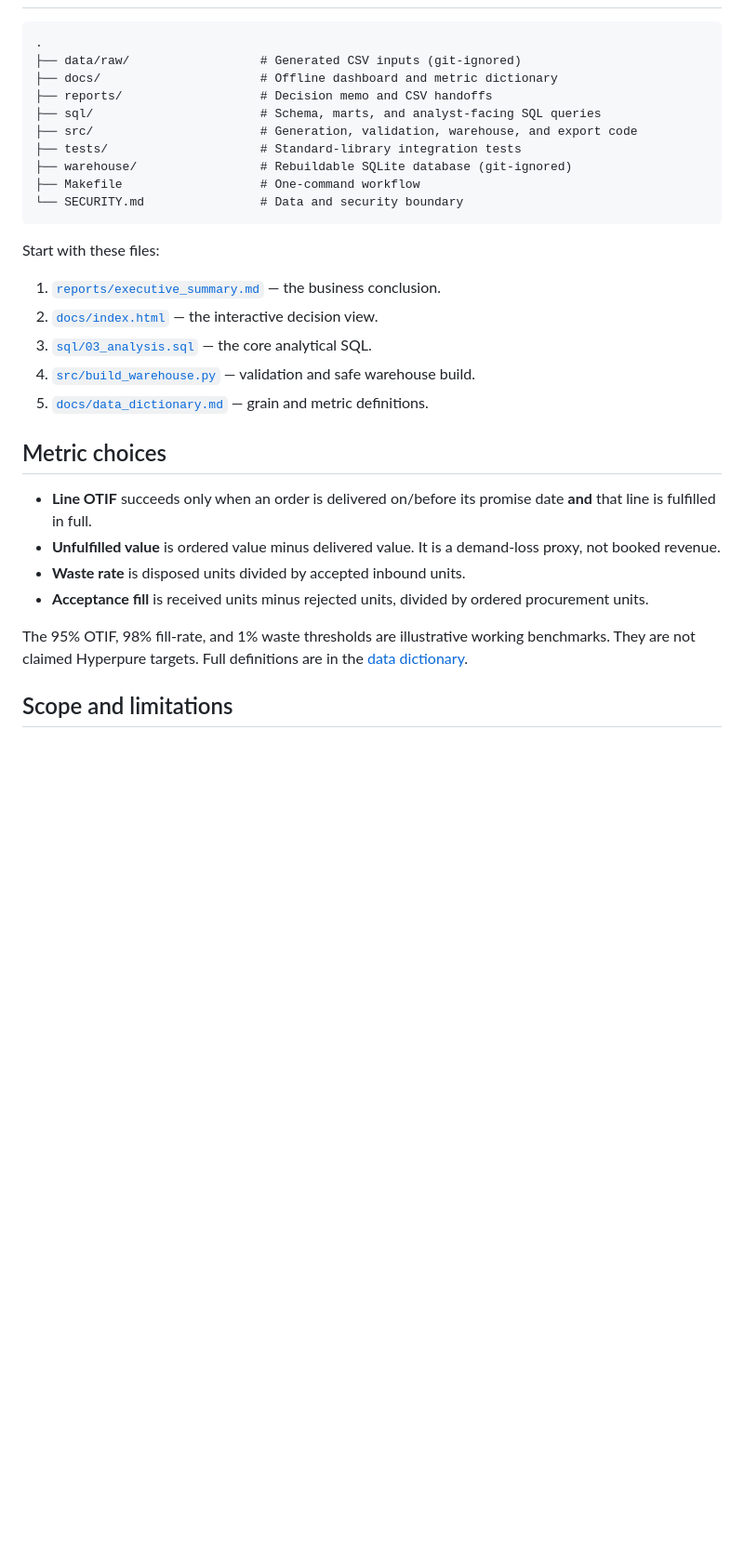
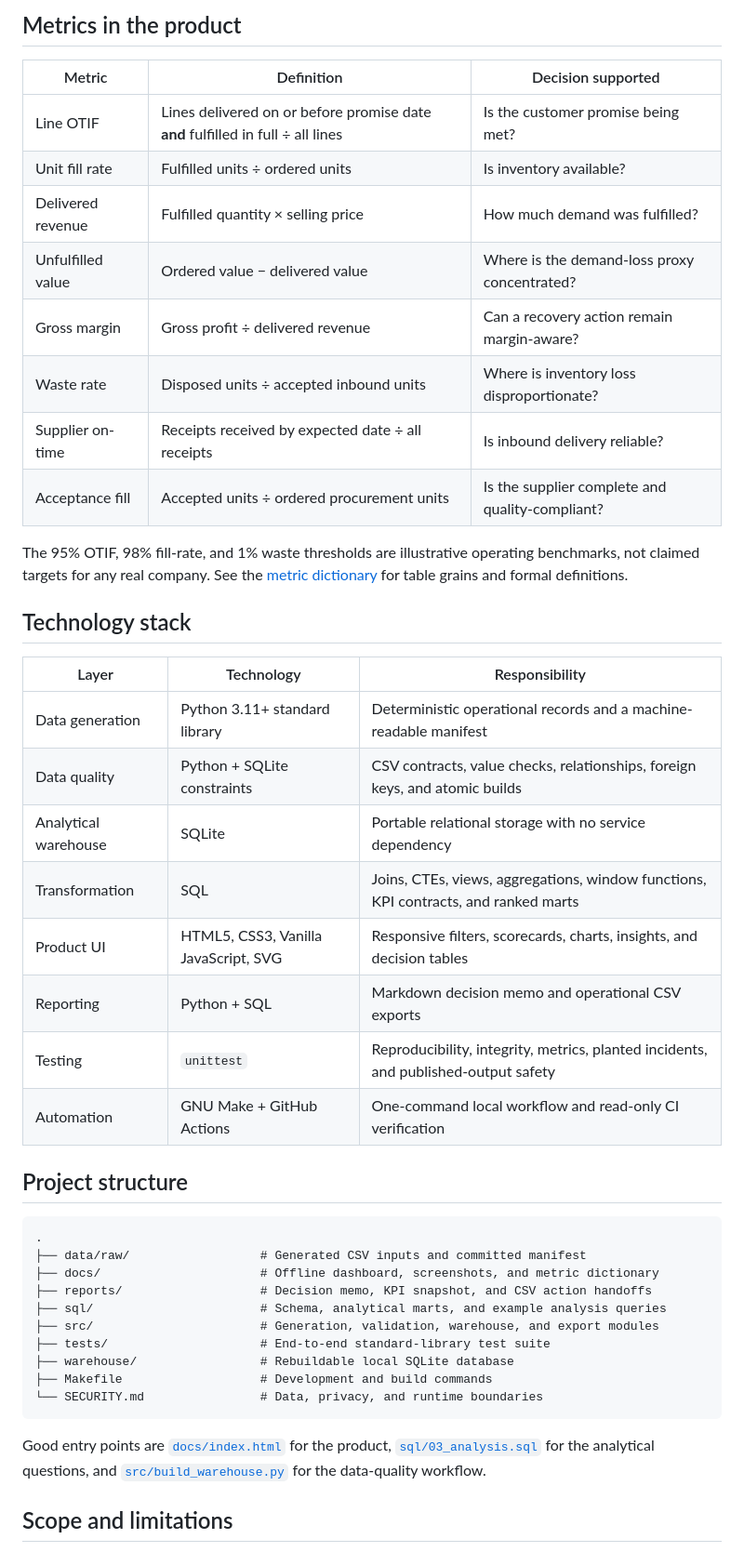
Before and after one commit to maadhav6677/Dataflow, a Markdown page: README.md, the part around one of its changes. Shown at 93% size. Rendered like a GitHub page; blank space fills up the shorter version.

````diff
--- a/README.md
+++ b/README.md
@@ -111,33 +149,47 @@ Useful commands:
+## Metrics in the product
+
+| Metric | Definition | Decision supported |
+|---|---|---|
+| Line OTIF | Lines delivered on or before promise date **and** fulfilled in full ÷ all lines | Is the customer promise being met? |
+| Unit fill rate | Fulfilled units ÷ ordered units | Is inventory available? |
+| Delivered revenue | Fulfilled quantity × selling price | How much demand was fulfilled? |
+| Unfulfilled value | Ordered value − delivered value | Where is the demand-loss proxy concentrated? |
+| Gross margin | Gross profit ÷ delivered revenue | Can a recovery action remain margin-aware? |
+| Waste rate | Disposed units ÷ accepted inbound units | Where is inventory loss disproportionate? |
+| Supplier on-time | Receipts received by expected date ÷ all receipts | Is inbound delivery reliable? |
+| Acceptance fill | Accepted units ÷ ordered procurement units | Is the supplier complete and quality-compliant? |
+
+The 95% OTIF, 98% fill-rate, and 1% waste thresholds are illustrative operating benchmarks, not claimed targets for any real company. See the [metric dictionary](docs/data_dictionary.md) for table grains and formal definitions.
+
+## Technology stack
+
+| Layer | Technology | Responsibility |
+|---|---|---|
+| Data generation | Python 3.11+ standard library | Deterministic operational records and a machine-readable manifest |
+| Data quality | Python + SQLite constraints | CSV contracts, value checks, relationships, foreign keys, and atomic builds |
+| Analytical warehouse | SQLite | Portable relational storage with no service dependency |
+| Transformation | SQL | Joins, CTEs, views, aggregations, window functions, KPI contracts, and ranked marts |
+| Product UI | HTML5, CSS3, Vanilla JavaScript, SVG | Responsive filters, scorecards, charts, insights, and decision tables |
+| Reporting | Python + SQL | Markdown decision memo and operational CSV exports |
+| Testing | `unittest` | Reproducibility, integrity, metrics, planted incidents, and published-output safety |
+| Automation | GNU Make + GitHub Actions | One-command local workflow and read-only CI verification |
+
+## Project structure
 
 ```text
 .
-├── data/raw/                  # Generated CSV inputs (git-ignored)
-├── docs/                      # Offline dashboard and metric dictionary
-├── reports/                   # Decision memo and CSV handoffs
-├── sql/                       # Schema, marts, and analyst-facing SQL queries
-├── src/                       # Generation, validation, warehouse, and export code
-├── tests/                     # Standard-library integration tests
-├── warehouse/                 # Rebuildable SQLite database (git-ignored)
-├── Makefile                   # One-command workflow
-└── SECURITY.md                # Data and security boundary
+├── data/raw/                  # Generated CSV inputs and committed manifest
+├── docs/                      # Offline dashboard, screenshots, and metric dictionary
+├── reports/                   # Decision memo, KPI snapshot, and CSV action handoffs
+├── sql/                       # Schema, analytical marts, and example analysis queries
+├── src/                       # Generation, validation, warehouse, and export modules
+├── tests/                     # End-to-end standard-library test suite
+├── warehouse/                 # Rebuildable local SQLite database
+├── Makefile                   # Development and build commands
+└── SECURITY.md                # Data, privacy, and runtime boundaries
 ```
 
-Start with these files:
-
-1. [`reports/executive_summary.md`](reports/executive_summary.md) — the business conclusion.
-2. [`docs/index.html`](docs/index.html) — the interactive decision view.
-3. [`sql/03_analysis.sql`](sql/03_analysis.sql) — the core analytical SQL.
-4. [`src/build_warehouse.py`](src/build_warehouse.py) — validation and safe warehouse build.
-5. [`docs/data_dictionary.md`](docs/data_dictionary.md) — grain and metric definitions.
-
-## Metric choices
-
-- **Line OTIF** succeeds only when an order is delivered on/before its promise date **and** that line is fulfilled in full.
-- **Unfulfilled value** is ordered value minus delivered value. It is a demand-loss proxy, not booked revenue.
-- **Waste rate** is disposed units divided by accepted inbound units.
-- **Acceptance fill** is received units minus rejected units, divided by ordered procurement units.
-
-The 95% OTIF, 98% fill-rate, and 1% waste thresholds are illustrative working benchmarks. They are not claimed Hyperpure targets. Full definitions are in the [data dictionary](docs/data_dictionary.md).
+Good entry points are [`docs/index.html`](docs/index.html) for the product, [`sql/03_analysis.sql`](sql/03_analysis.sql) for the analytical questions, and [`src/build_warehouse.py`](src/build_warehouse.py) for the data-quality workflow.
 
 ## Scope and limitations
 
````
Also changed, not shown: other parts of README.md (+142 -73 lines).
